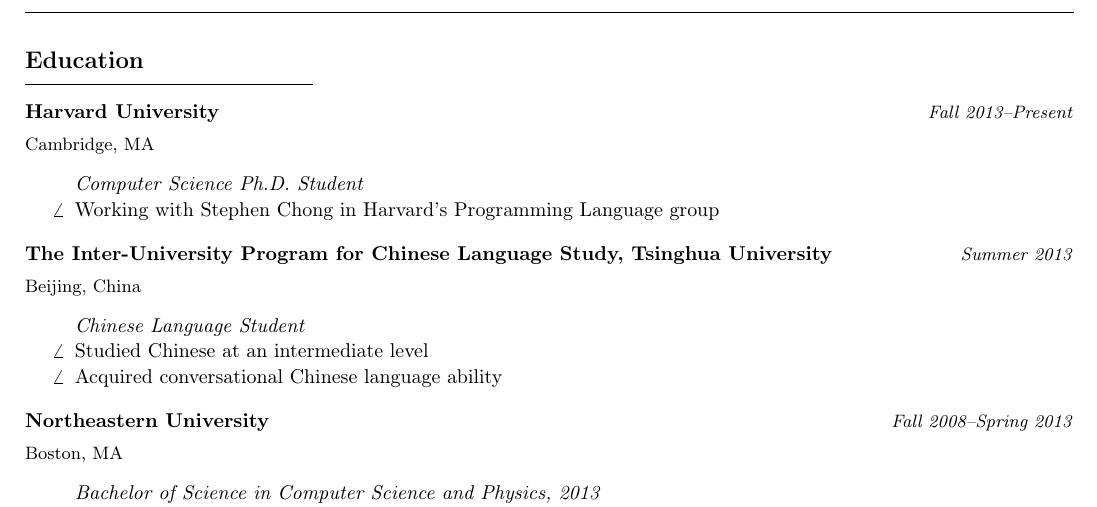
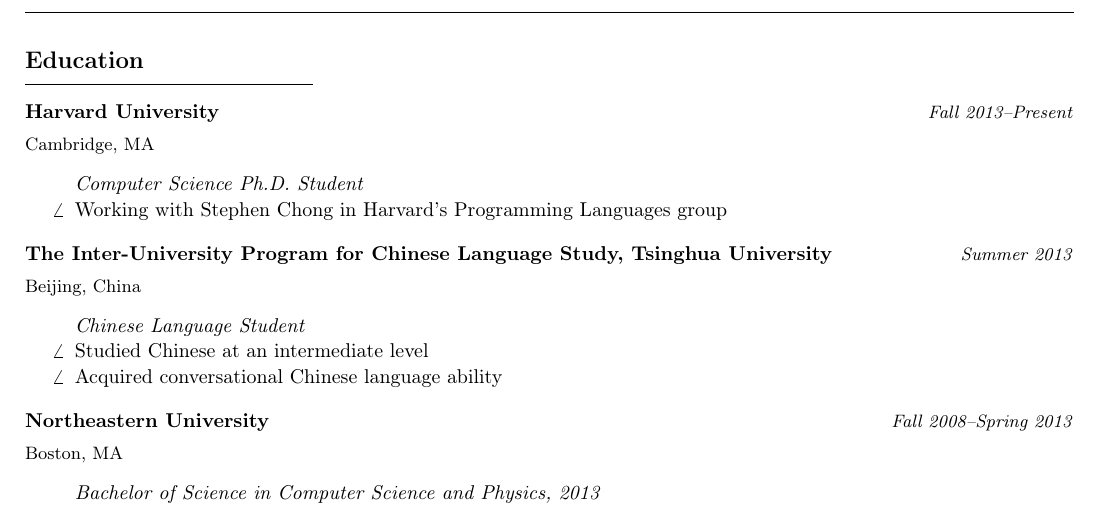
Before and after one commit to danking/resume, a LaTeX CV (resume.tex): part of page 1 of 2, cut so that both start at the same text. Compiled offline with pdfLaTeX.

Commit message:
Pluralize Programming Languages

```diff
--- a/resume.tex
+++ b/resume.tex
@@ -62,7 +62,7 @@
     {Fall 2013--Present}
     {Computer Science Ph.D. Student}
     {}{
-  \item Working with Stephen Chong in Harvard's Programming Language group
+  \item Working with Stephen Chong in Harvard's Programming Languages group
 }
 
 \job{The Inter-University Program for Chinese Language Study, Tsinghua University}
```
